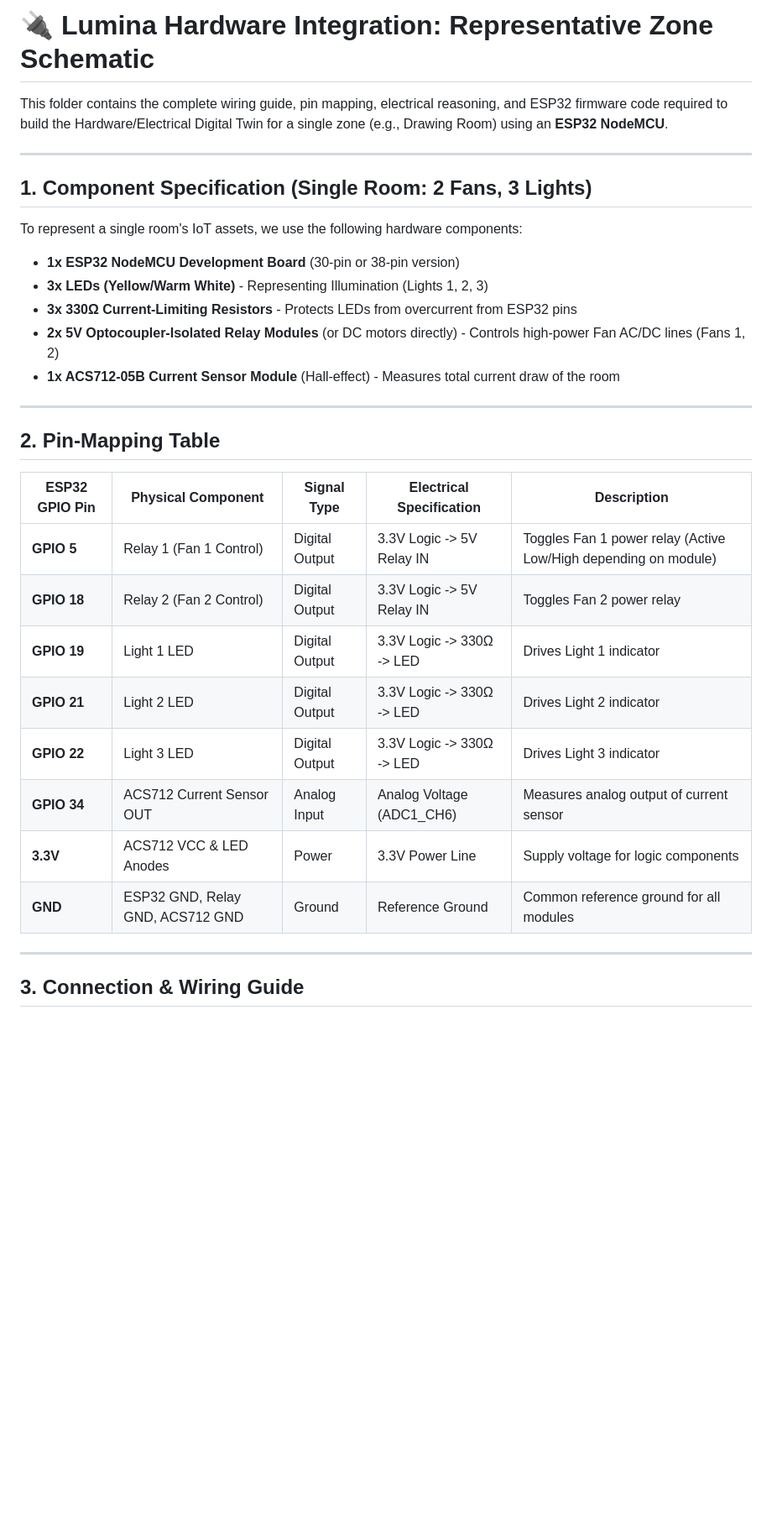
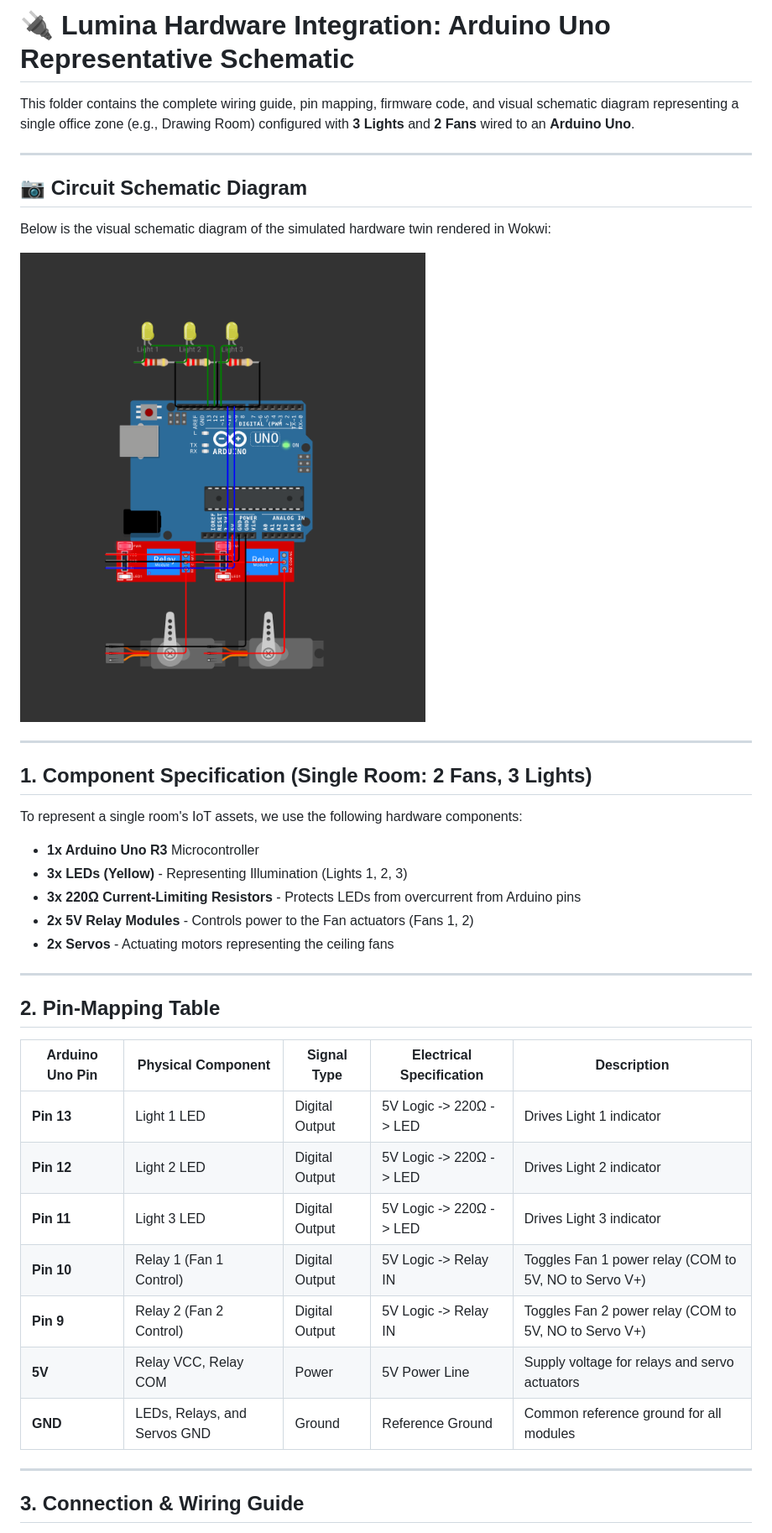
Before and after one commit to shahariarovi789-ux/Techathon2026-ULAB_Anonymous_3.0, a Markdown page: hardware/README.md, the part around one of its changes. Shown at 84% size. Drawn GitHub-style; pictures changed too: hardware/schematic.png (added); blank space fills up the shorter version.

Commit message:
Add circuit screenshot schematic.png and update hardware/README.md for Arduino Uno

```diff
--- a/hardware/README.md
+++ b/hardware/README.md
@@ -1,32 +1,39 @@
-# 🔌 Lumina Hardware Integration: Representative Zone Schematic
+# 🔌 Lumina Hardware Integration: Arduino Uno Representative Schematic
 
-This folder contains the complete wiring guide, pin mapping, electrical reasoning, and ESP32 firmware code required to build the Hardware/Electrical Digital Twin for a single zone (e.g., Drawing Room) using an **ESP32 NodeMCU**.
+This folder contains the complete wiring guide, pin mapping, firmware code, and visual schematic diagram representing a single office zone (e.g., Drawing Room) configured with **3 Lights** and **2 Fans** wired to an **Arduino Uno**.
+
+---
+
+## 📷 Circuit Schematic Diagram
+
+Below is the visual schematic diagram of the simulated hardware twin rendered in Wokwi:
+
+![Lumina Arduino Uno Schematic](schematic.png)
 
 ---
 
 ## 1. Component Specification (Single Room: 2 Fans, 3 Lights)
 
 To represent a single room's IoT assets, we use the following hardware components:
-- **1x ESP32 NodeMCU Development Board** (30-pin or 38-pin version)
-- **3x LEDs (Yellow/Warm White)** - Representing Illumination (Lights 1, 2, 3)
-- **3x 330Ω Current-Limiting Resistors** - Protects LEDs from overcurrent from ESP32 pins
-- **2x 5V Optocoupler-Isolated Relay Modules** (or DC motors directly) - Controls high-power Fan AC/DC lines (Fans 1, 2)
-- **1x ACS712-05B Current Sensor Module** (Hall-effect) - Measures total current draw of the room
+- **1x Arduino Uno R3** Microcontroller
+- **3x LEDs (Yellow)** - Representing Illumination (Lights 1, 2, 3)
+- **3x 220Ω Current-Limiting Resistors** - Protects LEDs from overcurrent from Arduino pins
+- **2x 5V Relay Modules** - Controls power to the Fan actuators (Fans 1, 2)
+- **2x Servos** - Actuating motors representing the ceiling fans
 
 ---
 
 ## 2. Pin-Mapping Table
 
-| ESP32 GPIO Pin | Physical Component | Signal Type | Electrical Specification | Description |
+| Arduino Uno Pin | Physical Component | Signal Type | Electrical Specification | Description |
 |---|---|---|---|---|
-| **GPIO 5** | Relay 1 (Fan 1 Control) | Digital Output | 3.3V Logic -> 5V Relay IN | Toggles Fan 1 power relay (Active Low/High depending on module) |
-| **GPIO 18** | Relay 2 (Fan 2 Control) | Digital Output | 3.3V Logic -> 5V Relay IN | Toggles Fan 2 power relay |
-| **GPIO 19** | Light 1 LED | Digital Output | 3.3V Logic -> 330Ω -> LED | Drives Light 1 indicator |
-| **GPIO 21** | Light 2 LED | Digital Output | 3.3V Logic -> 330Ω -> LED | Drives Light 2 indicator |
-| **GPIO 22** | Light 3 LED | Digital Output | 3.3V Logic -> 330Ω -> LED | Drives Light 3 indicator |
-| **GPIO 34** | ACS712 Current Sensor OUT | Analog Input | Analog Voltage (ADC1_CH6) | Measures analog output of current sensor |
-| **3.3V** | ACS712 VCC & LED Anodes | Power | 3.3V Power Line | Supply voltage for logic components |
-| **GND** | ESP32 GND, Relay GND, ACS712 GND | Ground | Reference Ground | Common reference ground for all modules |
+| **Pin 13** | Light 1 LED | Digital Output | 5V Logic -> 220Ω -> LED | Drives Light 1 indicator |
+| **Pin 12** | Light 2 LED | Digital Output | 5V Logic -> 220Ω -> LED | Drives Light 2 indicator |
+| **Pin 11** | Light 3 LED | Digital Output | 5V Logic -> 220Ω -> LED | Drives Light 3 indicator |
+| **Pin 10** | Relay 1 (Fan 1 Control) | Digital Output | 5V Logic -> Relay IN | Toggles Fan 1 power relay (COM to 5V, NO to Servo V+) |
+| **Pin 9** | Relay 2 (Fan 2 Control) | Digital Output | 5V Logic -> Relay IN | Toggles Fan 2 power relay (COM to 5V, NO to Servo V+) |
+| **5V** | Relay VCC, Relay COM | Power | 5V Power Line | Supply voltage for relays and servo actuators |
+| **GND** | LEDs, Relays, and Servos GND | Ground | Reference Ground | Common reference ground for all modules |
 
 ---
 
```
Also changed, not shown: other parts of hardware/README.md (+11 -34 lines), 1 other file.
